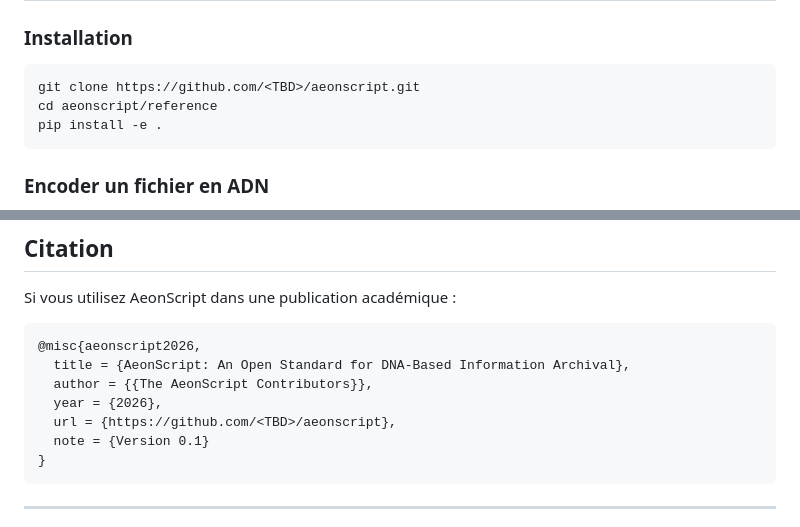
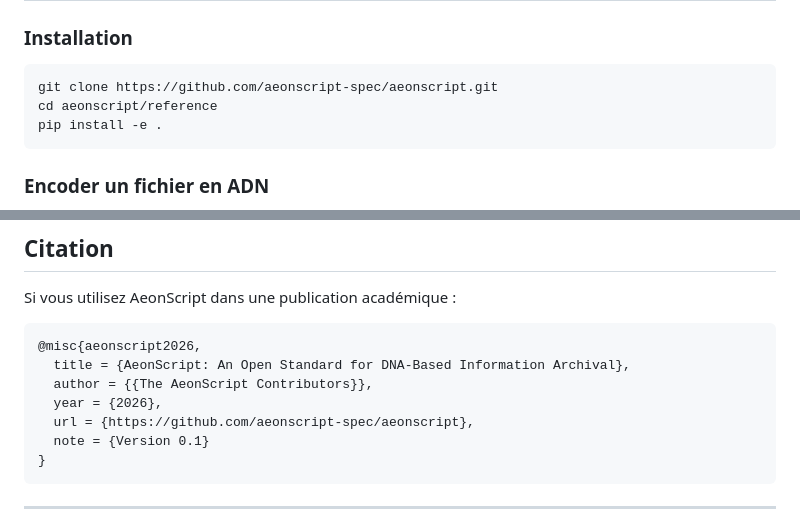
Before and after one commit to aeonscript-spec/aeonscript, a Markdown page: README.md, 2 parts joined by grey strips. Rendered like a GitHub page.

Commit message:
docs: fix repo URL placeholders in README
Co-Authored-By: Claude Opus 4.8 (1M context) <noreply@anthropic.com>

````diff
--- a/README.md
+++ b/README.md
@@ -39,7 +39,7 @@ AeonScript est :
 ### Installation
 
 ```bash
-git clone https://github.com/<TBD>/aeonscript.git
+git clone https://github.com/aeonscript-spec/aeonscript.git
 cd aeonscript/reference
 pip install -e .
 ```
@@ -174,7 +174,7 @@ Si vous utilisez AeonScript dans une publication académique :
   title = {AeonScript: An Open Standard for DNA-Based Information Archival},
   author = {{The AeonScript Contributors}},
   year = {2026},
-  url = {https://github.com/<TBD>/aeonscript},
+  url = {https://github.com/aeonscript-spec/aeonscript},
   note = {Version 0.1}
 }
 ```
````
